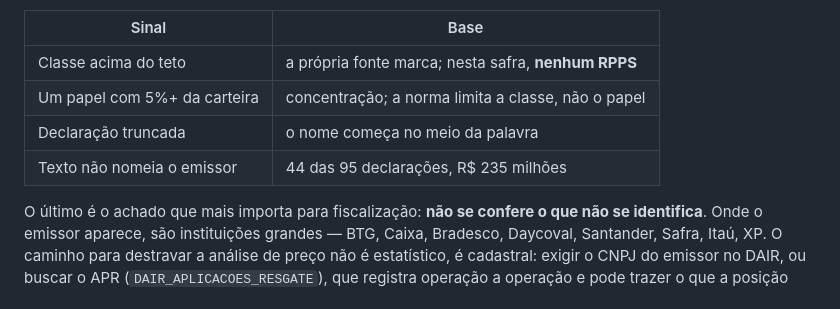
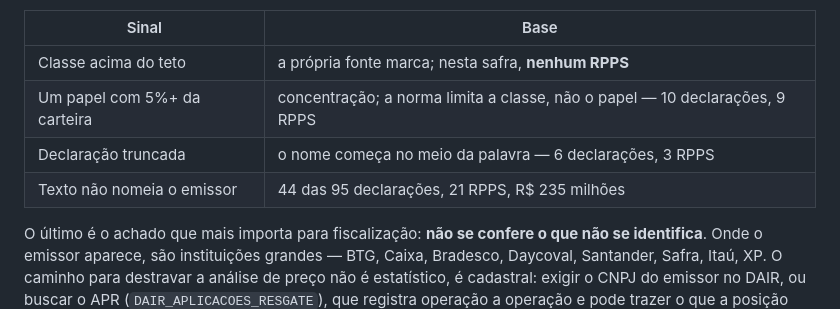
Before and after one commit to gilbertotulli/dashboard-cadprev, a Markdown page: ferramentas/letras-financeiras/LEIA-ME.md, the part around the change. GitHub-like rendering.

```diff
--- a/ferramentas/letras-financeiras/LEIA-ME.md
+++ b/ferramentas/letras-financeiras/LEIA-ME.md
@@ -103,9 +103,9 @@ partir de ruído — e o alvo seriam municípios nomeados.
 | Sinal | Base |
 | --- | --- |
 | Classe acima do teto | a própria fonte marca; nesta safra, **nenhum RPPS** |
-| Um papel com 5%+ da carteira | concentração; a norma limita a classe, não o papel |
-| Declaração truncada | o nome começa no meio da palavra |
-| Texto não nomeia o emissor | 44 das 95 declarações, R$ 235 milhões |
+| Um papel com 5%+ da carteira | concentração; a norma limita a classe, não o papel — 10 declarações, 9 RPPS |
+| Declaração truncada | o nome começa no meio da palavra — 6 declarações, 3 RPPS |
+| Texto não nomeia o emissor | 44 das 95 declarações, 21 RPPS, R$ 235 milhões |
 
 O último é o achado que mais importa para fiscalização: **não se confere o que
 não se identifica**. Onde o emissor aparece, são instituições grandes — BTG,
```
Also changed, not shown: entregas/LEIA-ME.md (+5 -3 lines).
